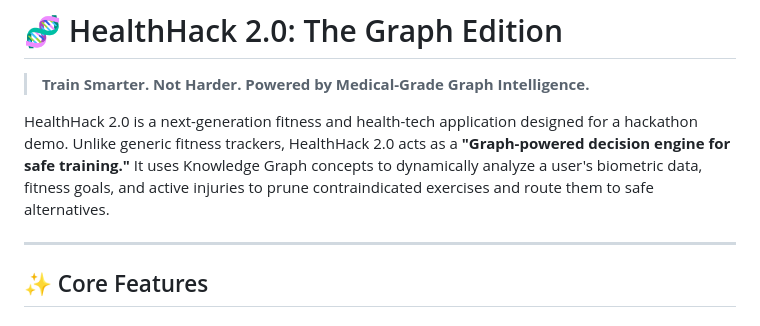
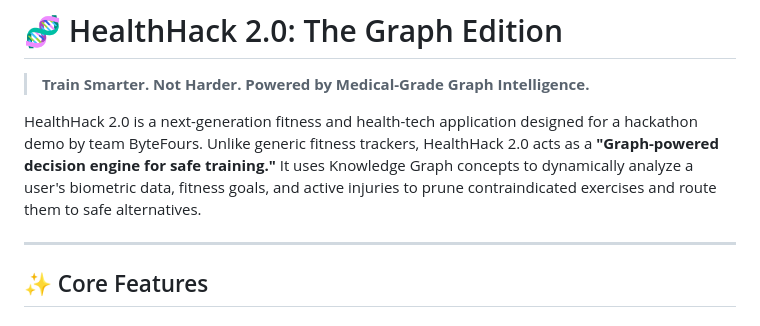
Before and after one commit to Eesha0407/Health-Hack, a Markdown page: README.md, the part around the change. Rendered like a GitHub page.

Commit message:
Update README to include team name and improve clarity

```diff
--- a/README.md
+++ b/README.md
@@ -2,7 +2,7 @@
 
 > **Train Smarter. Not Harder. Powered by Medical-Grade Graph Intelligence.**
 
-HealthHack 2.0 is a next-generation fitness and health-tech application designed for a hackathon demo. Unlike generic fitness trackers, HealthHack 2.0 acts as a **"Graph-powered decision engine for safe training."** It uses Knowledge Graph concepts to dynamically analyze a user's biometric data, fitness goals, and active injuries to prune contraindicated exercises and route them to safe alternatives.
+HealthHack 2.0 is a next-generation fitness and health-tech application designed for a hackathon demo by team ByteFours. Unlike generic fitness trackers, HealthHack 2.0 acts as a **"Graph-powered decision engine for safe training."** It uses Knowledge Graph concepts to dynamically analyze a user's biometric data, fitness goals, and active injuries to prune contraindicated exercises and route them to safe alternatives.
 
 ---
 
```
